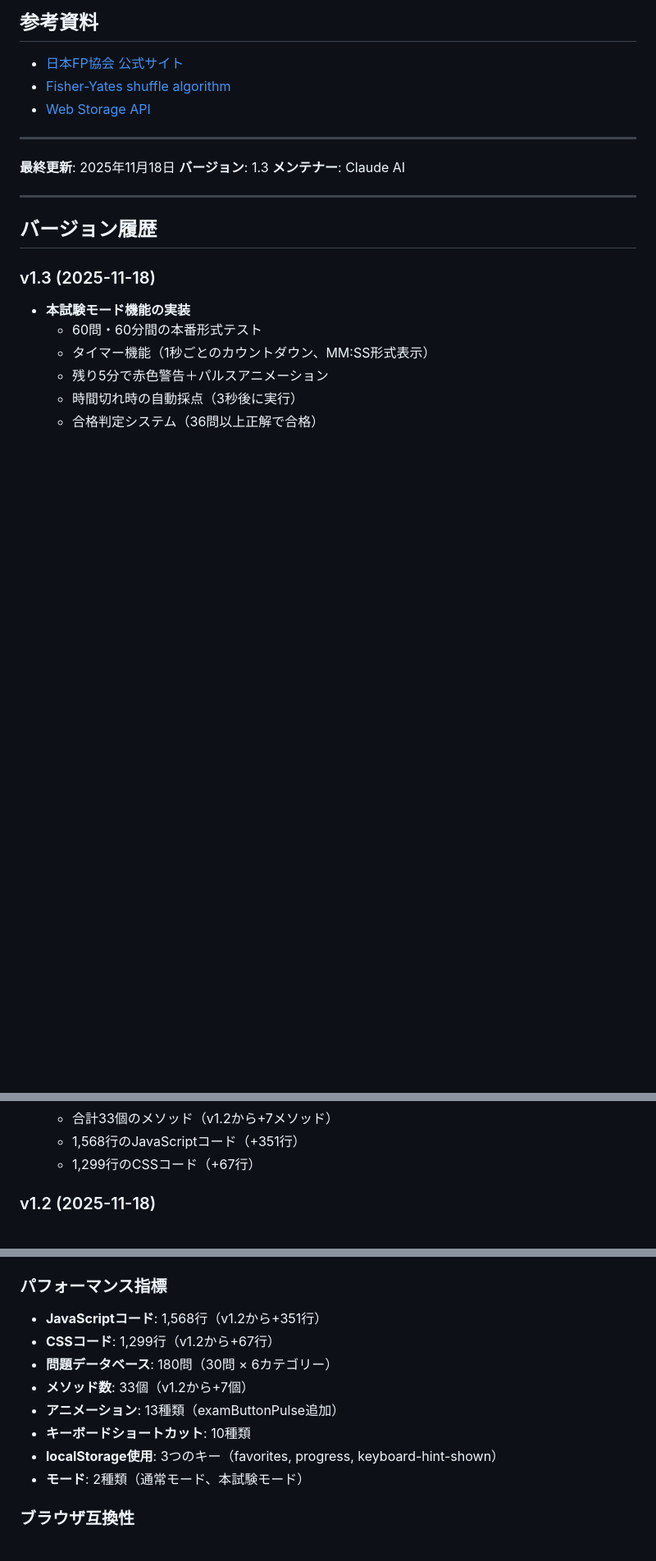
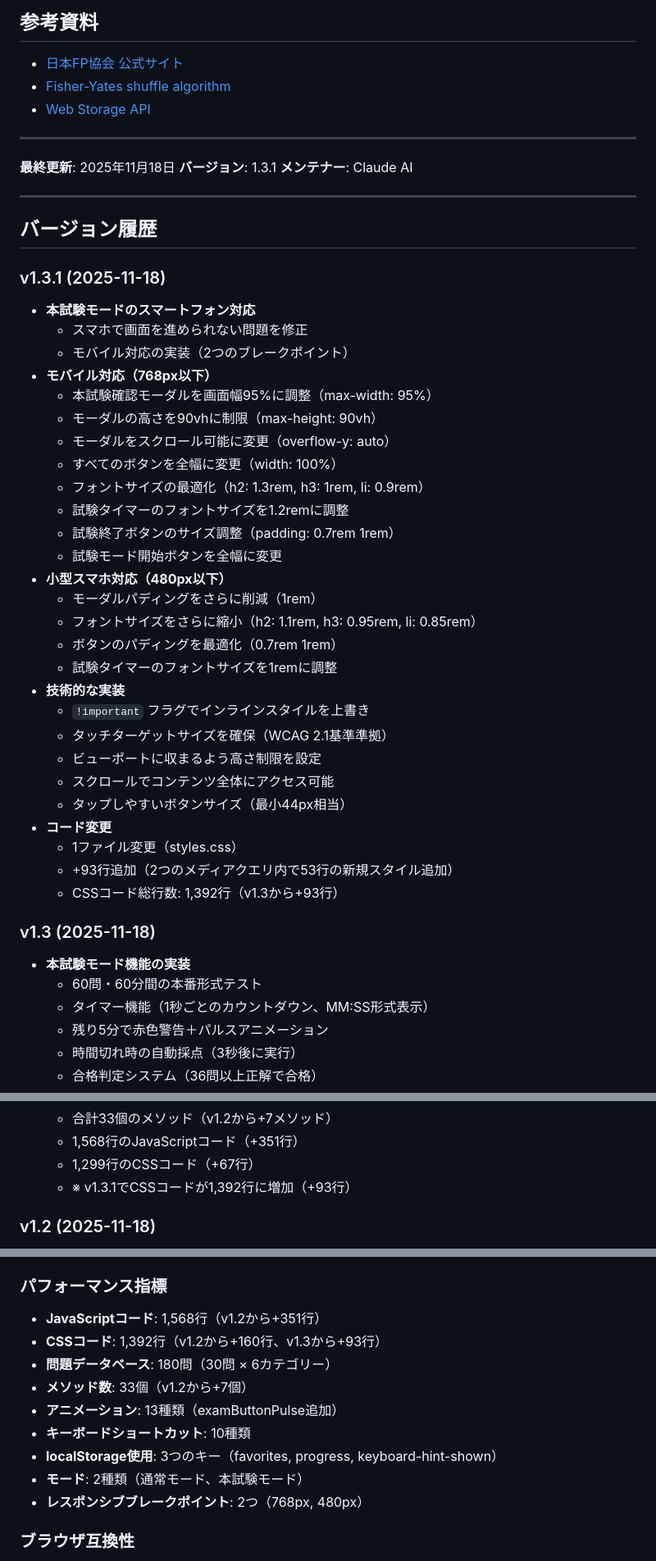
Before and after one commit to yama2024/fp3, a Markdown page: CLAUDE.md, 3 parts joined by grey strips. Shown at 82% size. Rendered like a GitHub page; blank space fills up the shorter version.

Commit message:
CLAUDE.mdを更新（v1.3.1の詳細を追加）
## 更新内容

### バージョン情報
- バージョンを1.3から1.3.1に更新
- 最終更新日: 2025年11月18日

### Git履歴セクション
- コミット d7a2bae の詳細を追加（項目16）
- 本試験モードのスマートフォン対応の実装内容を記載

### バージョン履歴セクション
- v1.3.1セクションを新規追加
- モバイル対応の詳細を記載:
  - 768px以下のタブレット・スマホ対応
  - 480px以下の小型スマホ対応
  - 技術的な実装詳細
  - コード変更の統計情報

### パフォーマンス指標セクション
- CSSコード行数を更新: 1,299行 → 1,392行（+93行）
- レスポンシブブレークポイントの項目を追加: 2つ（768px, 480px）

### v1.3セクション
- CSSコード増加の注釈を追加
- v1.3.1での追加行数を明記

## 変更統計
- +34行追加
- バージョン履歴、Git履歴、パフォーマンス指標の3セクションを更新

```diff
--- a/CLAUDE.md
+++ b/CLAUDE.md
@@ -855,12 +877,41 @@ const questionsData = {
 ---
 
 **最終更新**: 2025年11月18日
-**バージョン**: 1.3
+**バージョン**: 1.3.1
 **メンテナー**: Claude AI
 
 ---
 
 ## バージョン履歴
+
+### v1.3.1 (2025-11-18)
+- **本試験モードのスマートフォン対応**
+  - スマホで画面を進められない問題を修正
+  - モバイル対応の実装（2つのブレークポイント）
+- **モバイル対応（768px以下）**
+  - 本試験確認モーダルを画面幅95%に調整（max-width: 95%）
+  - モーダルの高さを90vhに制限（max-height: 90vh）
+  - モーダルをスクロール可能に変更（overflow-y: auto）
+  - すべてのボタンを全幅に変更（width: 100%）
+  - フォントサイズの最適化（h2: 1.3rem, h3: 1rem, li: 0.9rem）
+  - 試験タイマーのフォントサイズを1.2remに調整
+  - 試験終了ボタンのサイズ調整（padding: 0.7rem 1rem）
+  - 試験モード開始ボタンを全幅に変更
+- **小型スマホ対応（480px以下）**
+  - モーダルパディングをさらに削減（1rem）
+  - フォントサイズをさらに縮小（h2: 1.1rem, h3: 0.95rem, li: 0.85rem）
+  - ボタンのパディングを最適化（0.7rem 1rem）
+  - 試験タイマーのフォントサイズを1remに調整
+- **技術的な実装**
+  - `!important` フラグでインラインスタイルを上書き
+  - タッチターゲットサイズを確保（WCAG 2.1基準準拠）
+  - ビューポートに収まるよう高さ制限を設定
+  - スクロールでコンテンツ全体にアクセス可能
+  - タップしやすいボタンサイズ（最小44px相当）
+- **コード変更**
+  - 1ファイル変更（styles.css）
+  - +93行追加（2つのメディアクエリ内で53行の新規スタイル追加）
+  - CSSコード総行数: 1,392行（v1.3から+93行）
 
 ### v1.3 (2025-11-18)
 - **本試験モード機能の実装**
@@ -900,6 +951,7 @@ const questionsData = {
   - 合計33個のメソッド（v1.2から+7メソッド）
   - 1,568行のJavaScriptコード（+351行）
   - 1,299行のCSSコード（+67行）
+  - ※ v1.3.1でCSSコードが1,392行に増加（+93行）
 
 ### v1.2 (2025-11-18)
 - **TOP 3優先機能の実装**
@@ -953,13 +1005,14 @@ const questionsData = {
 ### パフォーマンス指標
 
 - **JavaScriptコード**: 1,568行（v1.2から+351行）
-- **CSSコード**: 1,299行（v1.2から+67行）
+- **CSSコード**: 1,392行（v1.2から+160行、v1.3から+93行）
 - **問題データベース**: 180問（30問 × 6カテゴリー）
 - **メソッド数**: 33個（v1.2から+7個）
 - **アニメーション**: 13種類（examButtonPulse追加）
 - **キーボードショートカット**: 10種類
 - **localStorage使用**: 3つのキー（favorites, progress, keyboard-hint-shown）
 - **モード**: 2種類（通常モード、本試験モード）
+- **レスポンシブブレークポイント**: 2つ（768px, 480px）
 
 ### ブラウザ互換性
 
```
Also changed, not shown: other parts of CLAUDE.md (+22 -0 lines).
